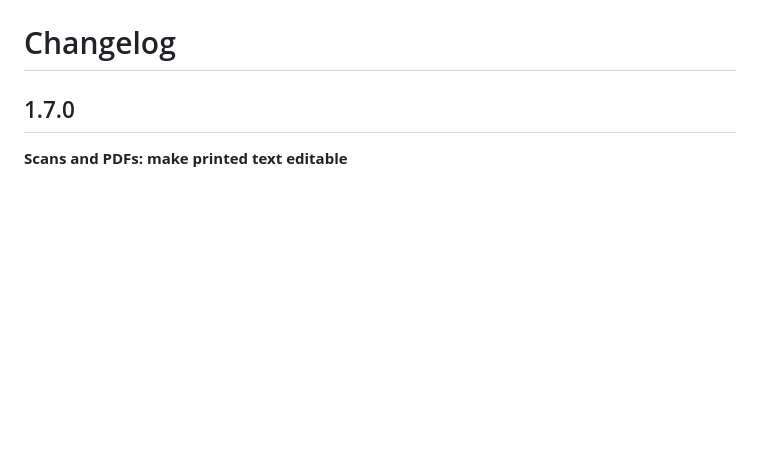
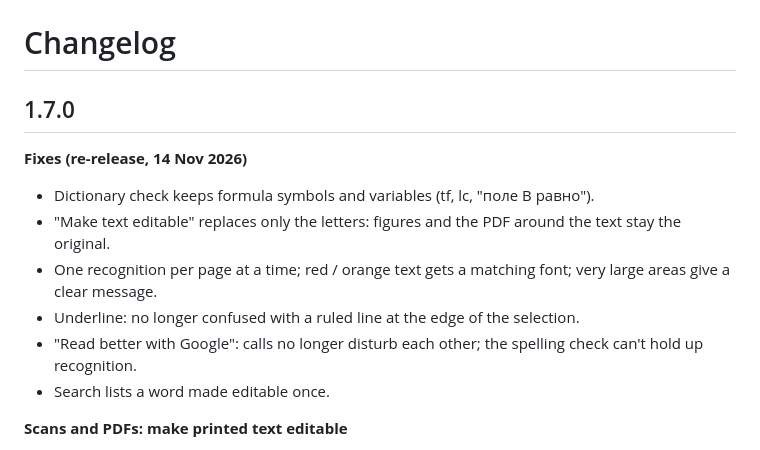
Before and after one commit to vlmelnik/studynotes, a Markdown page: CHANGELOG.md, the part around the change. GitHub-like rendering; blank space fills up the shorter version.

Commit message:
CHANGELOG: 1.7.0 re-release fixes
Co-Authored-By: Claude Opus 5.5 <noreply@anthropic.com>
Claude-Session: https://claude.ai/code/session_01Sxt15j6oixc6aZ4ivqWG6n

```diff
--- a/CHANGELOG.md
+++ b/CHANGELOG.md
@@ -1,6 +1,14 @@
 # Changelog
 
 ## 1.7.0
+
+**Fixes (re-release, 14 Nov 2026)**
+- Dictionary check keeps formula symbols and variables (tf, lc, "поле B равно").
+- "Make text editable" replaces only the letters: figures and the PDF around the text stay the original.
+- One recognition per page at a time; red / orange text gets a matching font; very large areas give a clear message.
+- Underline: no longer confused with a ruled line at the edge of the selection.
+- "Read better with Google": calls no longer disturb each other; the spelling check can't hold up recognition.
+- Search lists a word made editable once.
 
 **Scans and PDFs: make printed text editable**
 - Lasso tool → option "Text area": draw a rectangle around printed text on a scan, photo or PDF page; or use the new page button in the toolbar (also in the page menu) for the whole page. The normal lasso stays as it was.
```
